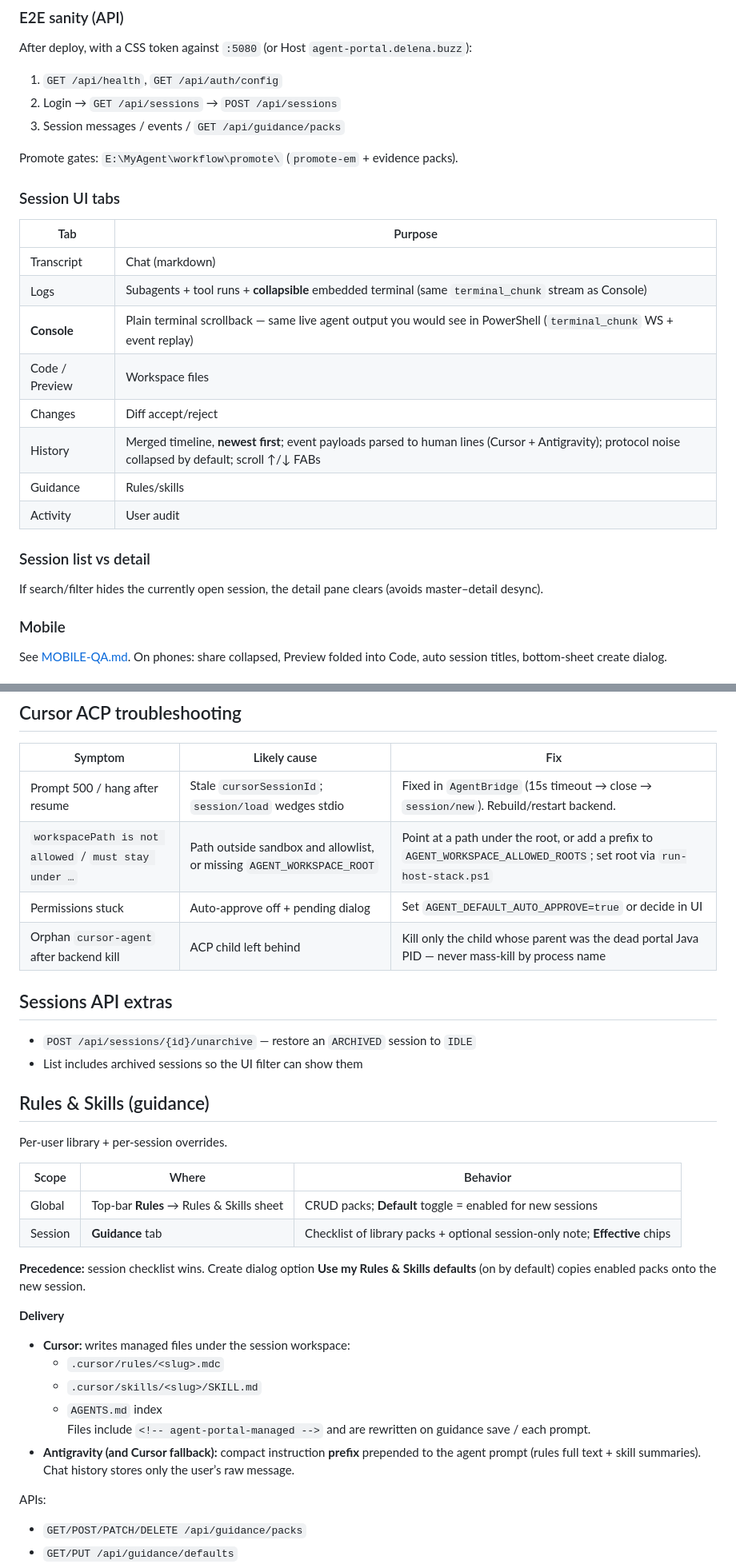
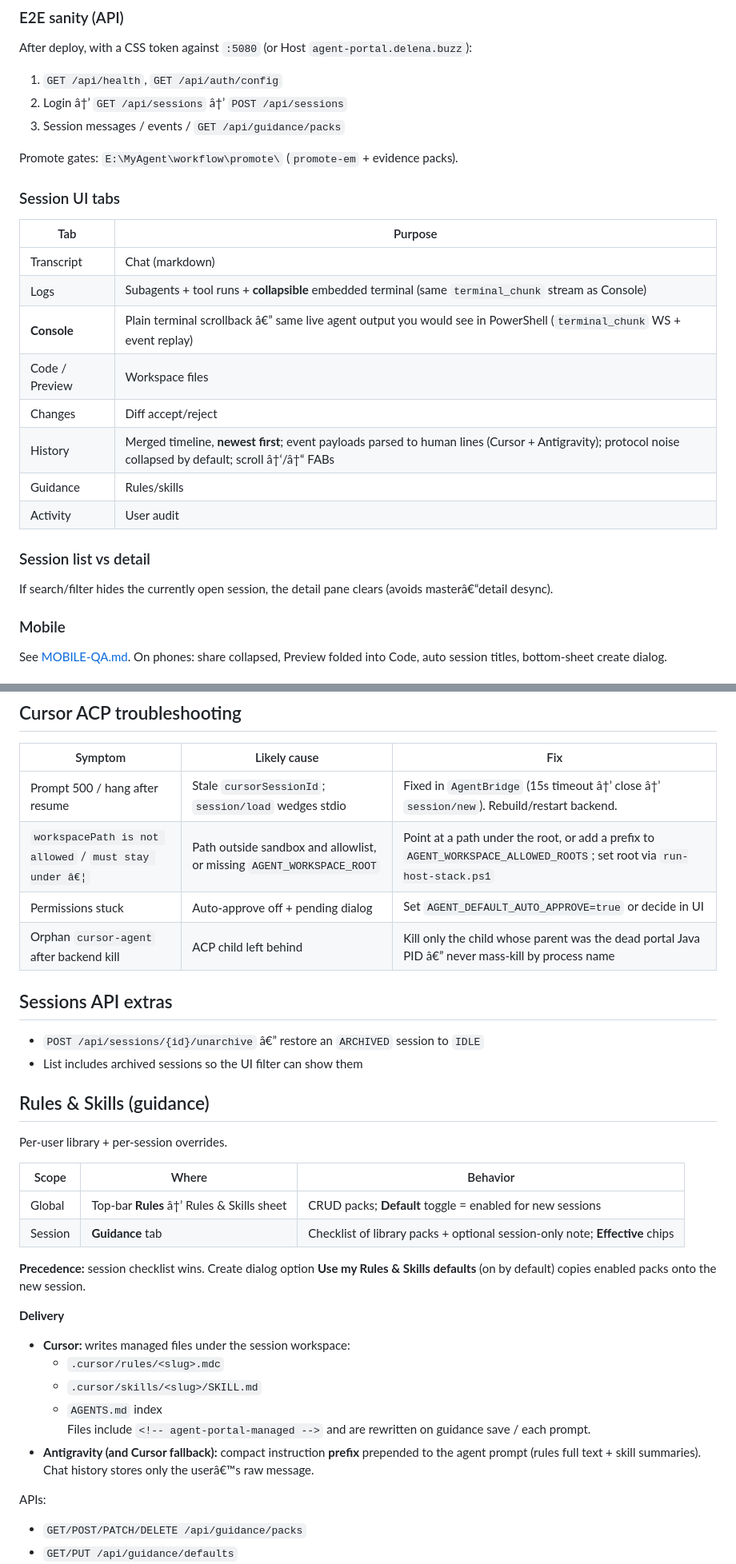
Before and after one commit to sivaram311/agent-portal, a Markdown page: docs/OPS.md, 2 parts joined by grey strips. Shown at 80% size. GitHub-like rendering.

```diff
--- a/docs/OPS.md
+++ b/docs/OPS.md
@@ -68,7 +68,7 @@ On PostgreSQL, JPA `@Lob` / `columnDefinition = "CLOB"` maps to large objects (`
 After deploy, with a CSS token against `:5080` (or Host `agent-portal.delena.buzz`):
 
 1. `GET /api/health`, `GET /api/auth/config`
-2. Login → `GET /api/sessions` → `POST /api/sessions`
+2. Login â†’ `GET /api/sessions` â†’ `POST /api/sessions`
 3. Session messages / events / `GET /api/guidance/packs`
 
 Promote gates: `E:\MyAgent\workflow\promote\` (`promote-em` + evidence packs).
@@ -79,16 +79,16 @@ Promote gates: `E:\MyAgent\workflow\promote\` (`promote-em` + evidence packs).
 |-----|---------|
 | Transcript | Chat (markdown) |
 | Logs | Subagents + tool runs + **collapsible** embedded terminal (same `terminal_chunk` stream as Console) |
-| **Console** | Plain terminal scrollback — same live agent output you would see in PowerShell (`terminal_chunk` WS + event replay) |
+| **Console** | Plain terminal scrollback â€” same live agent output you would see in PowerShell (`terminal_chunk` WS + event replay) |
 | Code / Preview | Workspace files |
 | Changes | Diff accept/reject |
-| History | Merged timeline, **newest first**; event payloads parsed to human lines (Cursor + Antigravity); protocol noise collapsed by default; scroll ↑/↓ FABs |
+| History | Merged timeline, **newest first**; event payloads parsed to human lines (Cursor + Antigravity); protocol noise collapsed by default; scroll â†‘/â†“ FABs |
 | Guidance | Rules/skills |
 | Activity | User audit |
 
 ### Session list vs detail
 
-If search/filter hides the currently open session, the detail pane clears (avoids master–detail desync).
+If search/filter hides the currently open session, the detail pane clears (avoids masterâ€“detail desync).
 
 ### Mobile
 
@@ -336,14 +336,14 @@ Realme P2 Pro checklist, audit screenshots, and Playwright commands: [MOBILE-QA.
 
 | Symptom | Likely cause | Fix |
 |---------|--------------|-----|
-| Prompt 500 / hang after resume | Stale `cursorSessionId`; `session/load` wedges stdio | Fixed in `AgentBridge` (15s timeout → close → `session/new`). Rebuild/restart backend. |
-| `workspacePath is not allowed` / `must stay under …` | Path outside sandbox and allowlist, or missing `AGENT_WORKSPACE_ROOT` | Point at a path under the root, or add a prefix to `AGENT_WORKSPACE_ALLOWED_ROOTS`; set root via `run-host-stack.ps1` |
+| Prompt 500 / hang after resume | Stale `cursorSessionId`; `session/load` wedges stdio | Fixed in `AgentBridge` (15s timeout â†’ close â†’ `session/new`). Rebuild/restart backend. |
+| `workspacePath is not allowed` / `must stay under â€¦` | Path outside sandbox and allowlist, or missing `AGENT_WORKSPACE_ROOT` | Point at a path under the root, or add a prefix to `AGENT_WORKSPACE_ALLOWED_ROOTS`; set root via `run-host-stack.ps1` |
 | Permissions stuck | Auto-approve off + pending dialog | Set `AGENT_DEFAULT_AUTO_APPROVE=true` or decide in UI |
-| Orphan `cursor-agent` after backend kill | ACP child left behind | Kill only the child whose parent was the dead portal Java PID — never mass-kill by process name |
+| Orphan `cursor-agent` after backend kill | ACP child left behind | Kill only the child whose parent was the dead portal Java PID â€” never mass-kill by process name |
 
 ## Sessions API extras
 
-- `POST /api/sessions/{id}/unarchive` — restore an `ARCHIVED` session to `IDLE`
+- `POST /api/sessions/{id}/unarchive` â€” restore an `ARCHIVED` session to `IDLE`
 - List includes archived sessions so the UI filter can show them
 
 ## Rules & Skills (guidance)
@@ -352,7 +352,7 @@ Per-user library + per-session overrides.
 
 | Scope | Where | Behavior |
 |-------|--------|----------|
-| Global | Top-bar **Rules** → Rules & Skills sheet | CRUD packs; **Default** toggle = enabled for new sessions |
+| Global | Top-bar **Rules** â†’ Rules & Skills sheet | CRUD packs; **Default** toggle = enabled for new sessions |
 | Session | **Guidance** tab | Checklist of library packs + optional session-only note; **Effective** chips |
 
 **Precedence:** session checklist wins. Create dialog option **Use my Rules & Skills defaults** (on by default) copies enabled packs onto the new session.
@@ -364,7 +364,7 @@ Per-user library + per-session overrides.
   - `.cursor/skills/<slug>/SKILL.md`
   - `AGENTS.md` index
   Files include `<!-- agent-portal-managed -->` and are rewritten on guidance save / each prompt.
-- **Antigravity (and Cursor fallback):** compact instruction **prefix** prepended to the agent prompt (rules full text + skill summaries). Chat history stores only the user’s raw message.
+- **Antigravity (and Cursor fallback):** compact instruction **prefix** prepended to the agent prompt (rules full text + skill summaries). Chat history stores only the userâ€™s raw message.
 
 APIs:
 
```
Also changed, not shown: other parts of docs/OPS.md (+34 -34 lines), agents/hires/2026-07-16-agent-portal-0.1.11-q1.md (added, +32 -0 lines).
